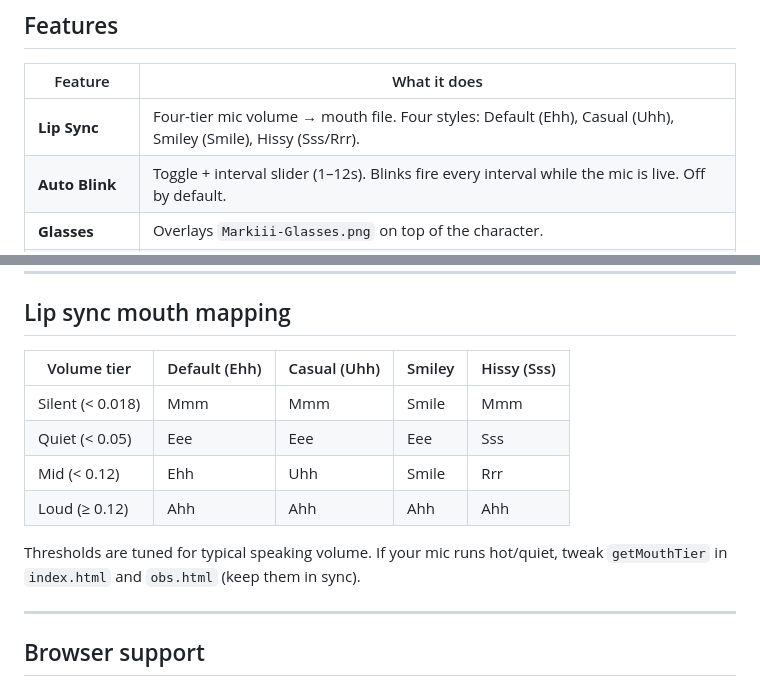
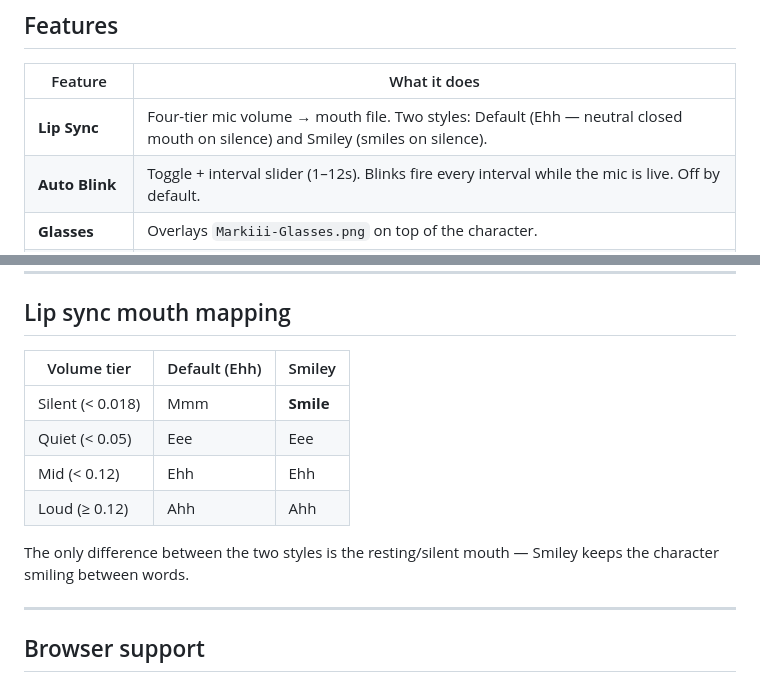
Before and after one commit to BHALEYART/Markiii-OBS, a Markdown page: README.md, 2 parts joined by grey strips. Drawn GitHub-style.

```diff
--- a/README.md
+++ b/README.md
@@ -65,7 +65,7 @@ Markiii-OBS/
 
 | Feature | What it does |
 |---|---|
-| **Lip Sync** | Four-tier mic volume → mouth file. Four styles: Default (Ehh), Casual (Uhh), Smiley (Smile), Hissy (Sss/Rrr). |
+| **Lip Sync** | Four-tier mic volume → mouth file. Two styles: Default (Ehh — neutral closed mouth on silence) and Smiley (smiles on silence). |
 | **Auto Blink** | Toggle + interval slider (1–12s). Blinks fire every interval while the mic is live. Off by default. |
 | **Glasses** | Overlays `Markiii-Glasses.png` on top of the character. |
 | **Green Screen** | Draws `Markiii-Green.png` as the very top layer for OBS Chroma Key. |
@@ -87,14 +87,14 @@ Green Screen sits at the very top so the Chroma Key cuts the background cleanly
 
 ## Lip sync mouth mapping
 
-| Volume tier | Default (Ehh) | Casual (Uhh) | Smiley | Hissy (Sss) |
-|---|---|---|---|---|
-| Silent (< 0.018) | Mmm | Mmm | Smile | Mmm |
-| Quiet (< 0.05)   | Eee | Eee | Eee   | Sss |
-| Mid (< 0.12)     | Ehh | Uhh | Smile | Rrr |
-| Loud (≥ 0.12)    | Ahh | Ahh | Ahh   | Ahh |
+| Volume tier | Default (Ehh) | Smiley |
+|---|---|---|
+| Silent (< 0.018) | Mmm   | **Smile** |
+| Quiet (< 0.05)   | Eee   | Eee |
+| Mid (< 0.12)     | Ehh   | Ehh |
+| Loud (≥ 0.12)    | Ahh   | Ahh |
 
-Thresholds are tuned for typical speaking volume. If your mic runs hot/quiet, tweak `getMouthTier` in `index.html` and `obs.html` (keep them in sync).
+The only difference between the two styles is the resting/silent mouth — Smiley keeps the character smiling between words.
 
 ---
 
```
